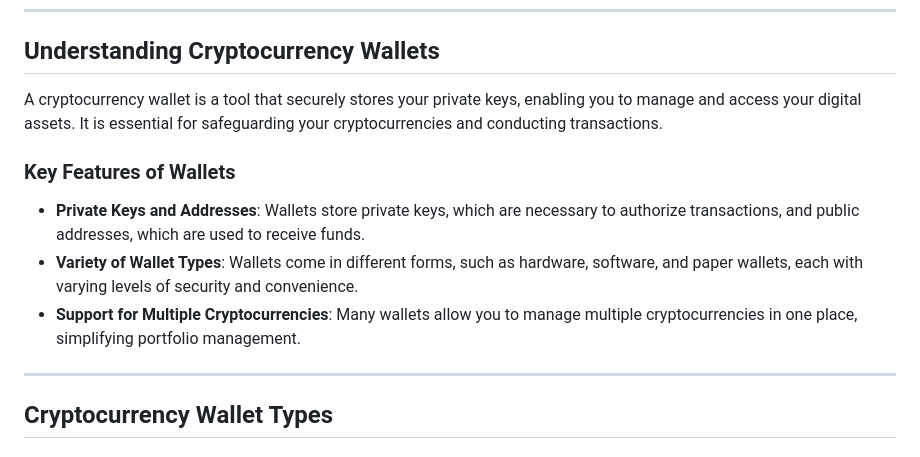
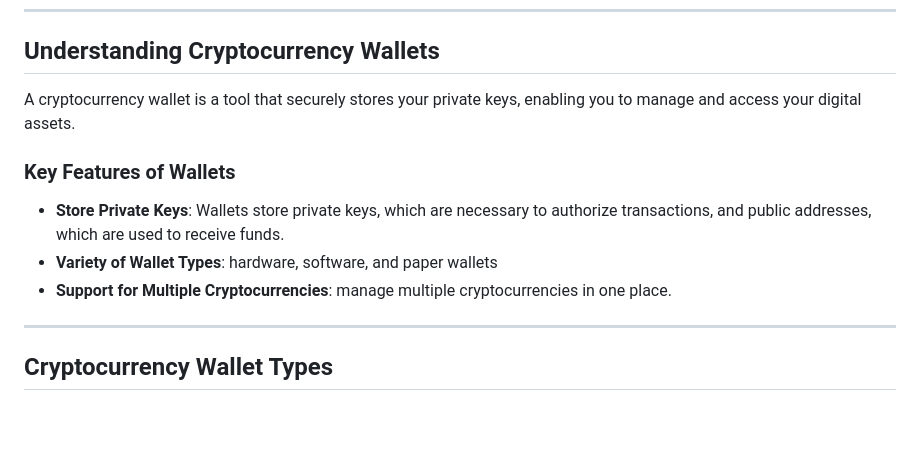
Before and after one commit to Block-experts/blockchain-presentations, a Markdown page: wallet/key-concepts.md, the part around the change printed below. Rendered like a GitHub page; blank space fills up the shorter version.

```diff
--- a/wallet/key-concepts.md
+++ b/wallet/key-concepts.md
@@ -9,12 +9,12 @@ markdown.marp.enableHtml: true
 ---
 ## Understanding Cryptocurrency Wallets
 
-A cryptocurrency wallet is a tool that securely stores your private keys, enabling you to manage and access your digital assets. It is essential for safeguarding your cryptocurrencies and conducting transactions.
+A cryptocurrency wallet is a tool that securely stores your private keys, enabling you to manage and access your digital assets.
 
 ### Key Features of Wallets
-- **Private Keys and Addresses**: Wallets store private keys, which are necessary to authorize transactions, and public addresses, which are used to receive funds.
-- **Variety of Wallet Types**: Wallets come in different forms, such as hardware, software, and paper wallets, each with varying levels of security and convenience.
-- **Support for Multiple Cryptocurrencies**: Many wallets allow you to manage multiple cryptocurrencies in one place, simplifying portfolio management.
+- **Store Private Keys**: Wallets store private keys, which are necessary to authorize transactions, and public addresses, which are used to receive funds.
+- **Variety of Wallet Types**: hardware, software, and paper wallets
+- **Support for Multiple Cryptocurrencies**: manage multiple cryptocurrencies in one place.
 
 ---
 ## Cryptocurrency Wallet Types
```
Also changed, not shown: other parts of wallet/key-concepts.md (+0 -2 lines), introduction/introduction.md (+25 -1 lines), assets/stockdormondial.jpg (added), assets/tokenize.png (added), 1 other file.
